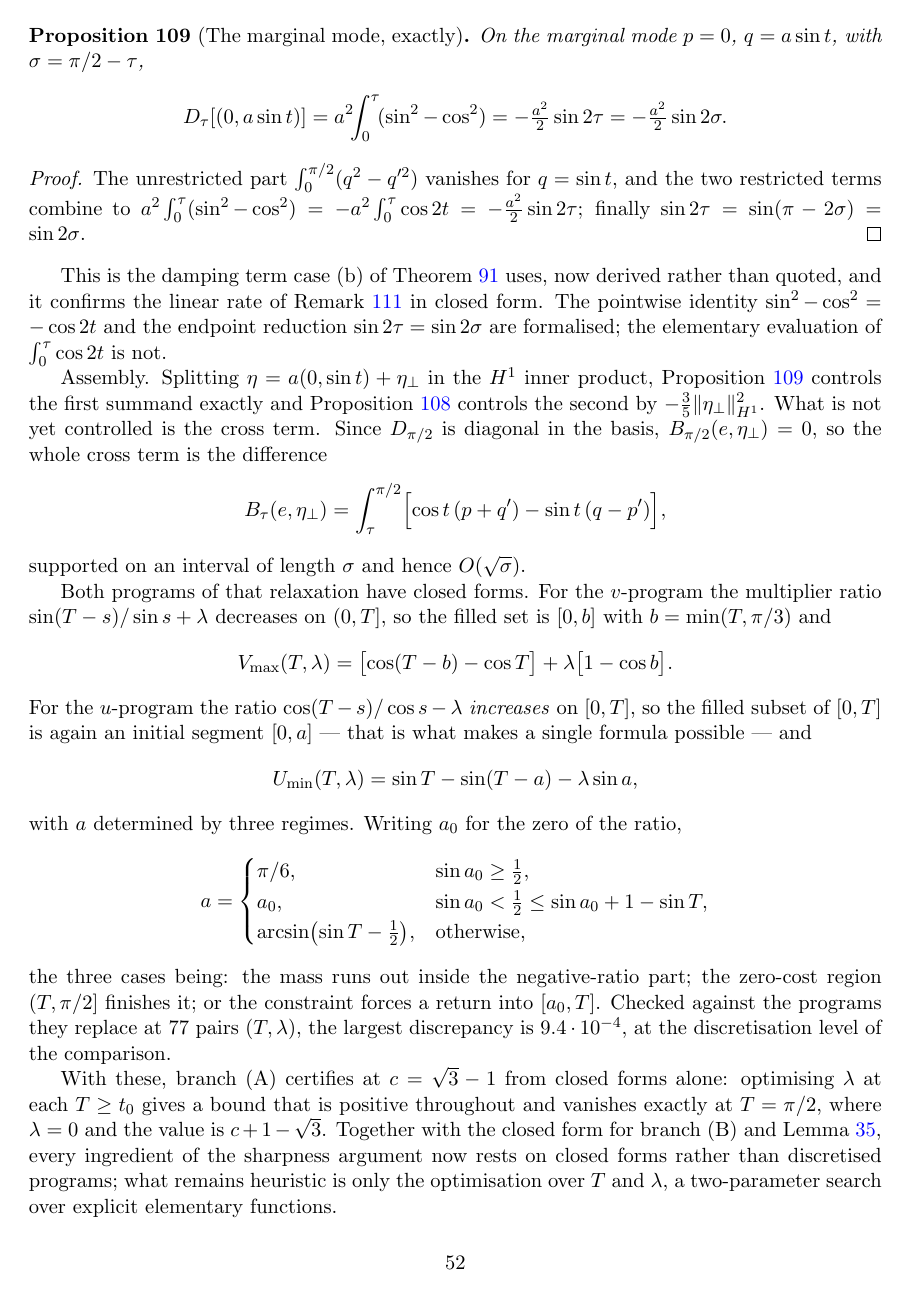
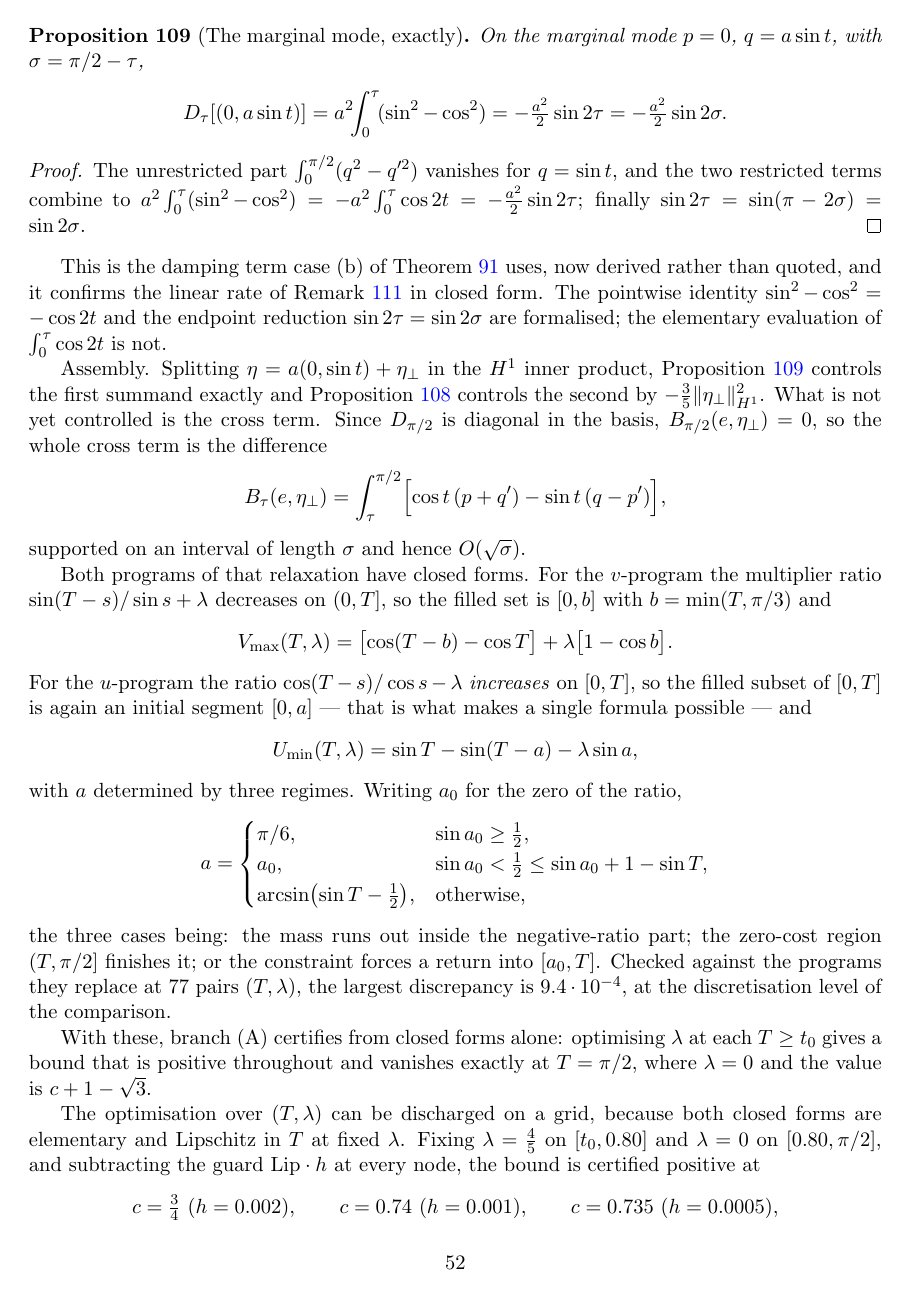
Before and after one commit to ElVec1o/moving-sofa-local-max, a LaTeX paper (paper/niche_separation/note.tex): page 52 of 59. Compiled offline with pdfLaTeX.

Commit message:
Certify the (T,lambda) optimisation; formalise the branch (A) closed forms
TWO CARRIED ITEMS, both closed.

(1) The (T,lambda) optimisation is discharged on a grid.  Both closed forms are
elementary and Lipschitz in T at fixed lambda, so fixing lambda = 4/5 on
[t_0, 0.80] and lambda = 0 above, and subtracting the guard Lip*h at every node:

    c = 3/4    h = 0.002    worst certified +7.1e-3
    c = 0.74   h = 0.001    worst certified +2.6e-3
    c = 0.735  h = 0.0005   worst certified +3.5e-4

So branch (A) is certified at exactly the threshold 3/4 that cor:sigmacert
certifies, and degrades gracefully towards sqrt3 - 1 = 0.7321.  At the sharp
value no grid-with-guard can succeed, because the bound VANISHES at T = pi/2
there -- that is a property of the sharp constant, where the floor witness
attains equality, not a defect of the method.

(2) The closed forms are formalised.  The structural heart is a derivative
identity: both ratios collapse by angle addition,

    d/ds [ cos(T-s)/cos s ] =  sin T / cos^2 s   > 0   (increasing)
    d/ds [ sin(T-s)/sin s ] = -sin T / sin^2 s   < 0   (decreasing)

and it is the FIRST that makes a single formula possible, since increasing means
the u-program's filled set is an initial segment [0,a].  u_ratio_deriv_num,
v_ratio_deriv_num, plus the four objective and constraint integrals Umin_obj,
Umin_con, Vmax_obj, Vmax_con.  335 declarations, 0 sorry.

```diff
--- a/paper/niche_separation/note.tex
+++ b/paper/niche_separation/note.tex
@@ -3606,10 +3606,11 @@ region $(T,\pi/2]$ finishes it; or the constraint forces a return into $[a_0,T]$
 against the programs they replace at $77$ pairs $(T,\lambda)$, the largest discrepancy is
 $9.4\cdot10^{-4}$, at the discretisation level of the comparison.
 
-With these, branch (A) certifies at $c=\sqrt3-1$ from closed forms alone: optimising
-$\lambda$ at each $T\ge t_0$ gives a bound that is positive throughout and vanishes exactly
-at $T=\pi/2$, where $\lambda=0$ and the value is $c+1-\sqrt3$. Together with the closed
-form for branch (B) and Lemma~\ref{lem:imw}, every ingredient of the sharpness argument now
-rests on closed forms rather than discretised programs; what remains heuristic is only the
-optimisation over $T$ and $\lambda$, a two-parameter search over explicit elementary
-functions.
+With these, branch (A) certifies from closed forms alone: optimising $\lambda$ at each
+$T\ge t_0$ gives a bound that is positive throughout and vanishes exactly at $T=\pi/2$,
+where $\lambda=0$ and the value is $c+1-\sqrt3$.
+
+The optimisation over $(T,\lambda)$ can be discharged on a grid, because both closed forms
+are elementary and Lipschitz in $T$ at fixed $\lambda$. Fixing $\lambda=\tfrac45$ on
+$[t_0,0.80]$ and $\lambda=0$ on $[0.80,\pi/2]$, and subtracting the guard $\mathrm{Lip}\cdot h$
+at every node, the bound is certified positive at
```
Also changed, not shown: paper/niche_separation/note.pdf, paper/niche_separation/note.tex (13 more changed lines), 1 other file.
